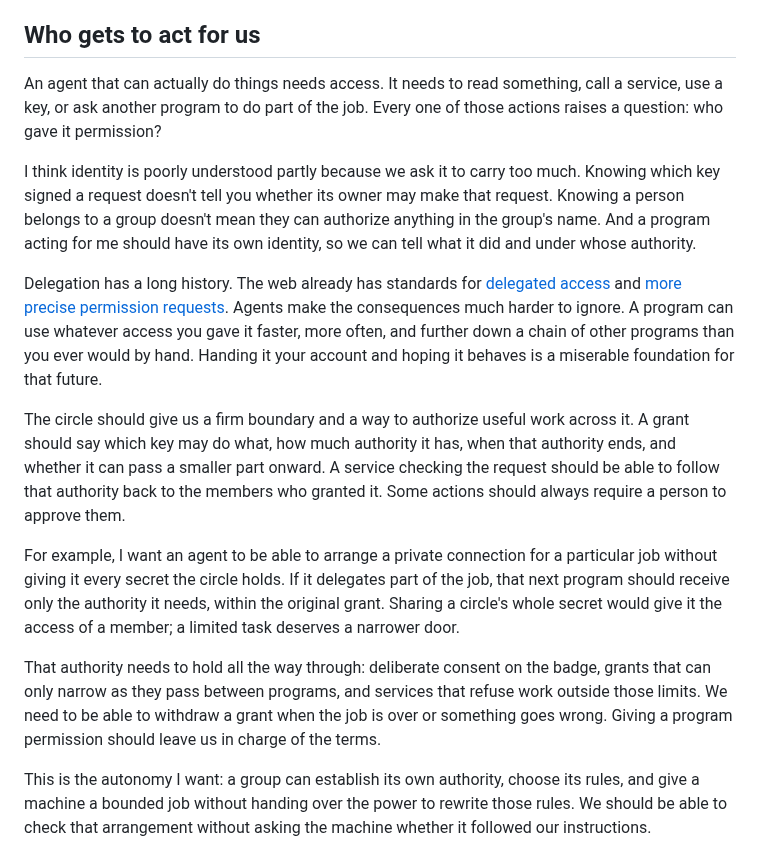
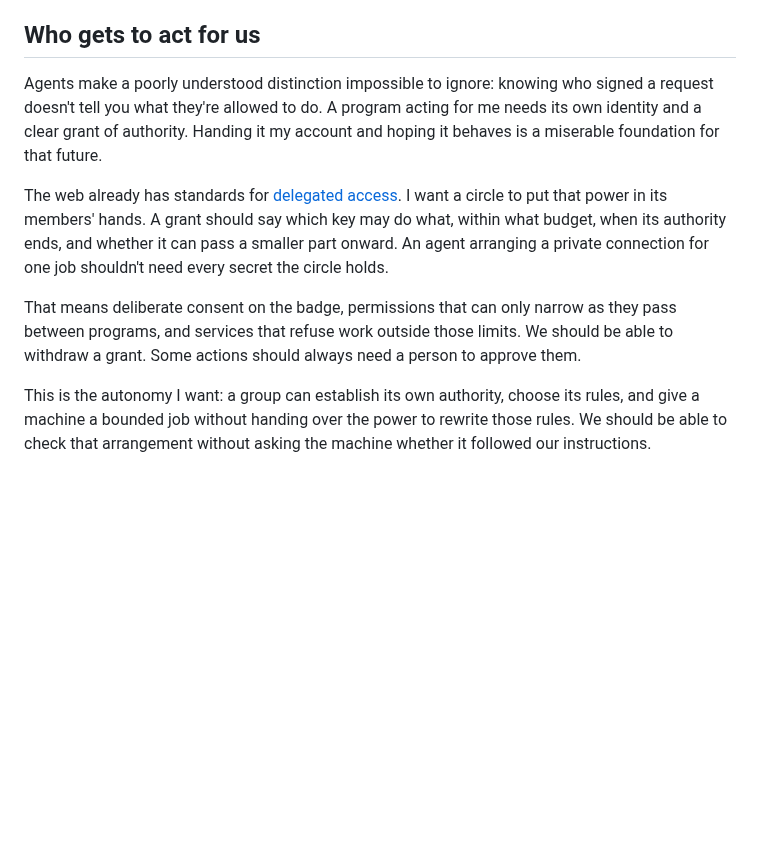
Before and after one commit to yourbuddyconner/cahoots, a Markdown page: blog/2026-10-25-privacy-hardware-needs-a-renaissance.md, the part around the change. GitHub-like rendering; blank space fills up the shorter version.

Commit message:
Condense manifesto delegation section

```diff
--- a/blog/2026-10-25-privacy-hardware-needs-a-renaissance.md
+++ b/blog/2026-10-25-privacy-hardware-needs-a-renaissance.md
@@ -65,17 +65,11 @@ The ambition is that making the circle once should make the next private thing e
 
 ## Who gets to act for us
 
-An agent that can actually do things needs access. It needs to read something, call a service, use a key, or ask another program to do part of the job. Every one of those actions raises a question: who gave it permission?
+Agents make a poorly understood distinction impossible to ignore: knowing who signed a request doesn't tell you what they're allowed to do. A program acting for me needs its own identity and a clear grant of authority. Handing it my account and hoping it behaves is a miserable foundation for that future.
 
-I think identity is poorly understood partly because we ask it to carry too much. Knowing which key signed a request doesn't tell you whether its owner may make that request. Knowing a person belongs to a group doesn't mean they can authorize anything in the group's name. And a program acting for me should have its own identity, so we can tell what it did and under whose authority.
+The web already has standards for [delegated access](https://www.rfc-editor.org/rfc/rfc8693.html). I want a circle to put that power in its members' hands. A grant should say which key may do what, within what budget, when its authority ends, and whether it can pass a smaller part onward. An agent arranging a private connection for one job shouldn't need every secret the circle holds.
 
-Delegation has a long history. The web already has standards for [delegated access](https://www.rfc-editor.org/rfc/rfc8693.html) and [more precise permission requests](https://www.rfc-editor.org/rfc/rfc9396.html). Agents make the consequences much harder to ignore. A program can use whatever access you gave it faster, more often, and further down a chain of other programs than you ever would by hand. Handing it your account and hoping it behaves is a miserable foundation for that future.
-
-The circle should give us a firm boundary and a way to authorize useful work across it. A grant should say which key may do what, how much authority it has, when that authority ends, and whether it can pass a smaller part onward. A service checking the request should be able to follow that authority back to the members who granted it. Some actions should always require a person to approve them.
-
-For example, I want an agent to be able to arrange a private connection for a particular job without giving it every secret the circle holds. If it delegates part of the job, that next program should receive only the authority it needs, within the original grant. Sharing a circle's whole secret would give it the access of a member; a limited task deserves a narrower door.
-
-That authority needs to hold all the way through: deliberate consent on the badge, grants that can only narrow as they pass between programs, and services that refuse work outside those limits. We need to be able to withdraw a grant when the job is over or something goes wrong. Giving a program permission should leave us in charge of the terms.
+That means deliberate consent on the badge, permissions that can only narrow as they pass between programs, and services that refuse work outside those limits. We should be able to withdraw a grant. Some actions should always need a person to approve them.
 
 This is the autonomy I want: a group can establish its own authority, choose its rules, and give a machine a bounded job without handing over the power to rewrite those rules. We should be able to check that arrangement without asking the machine whether it followed our instructions.
 
```
